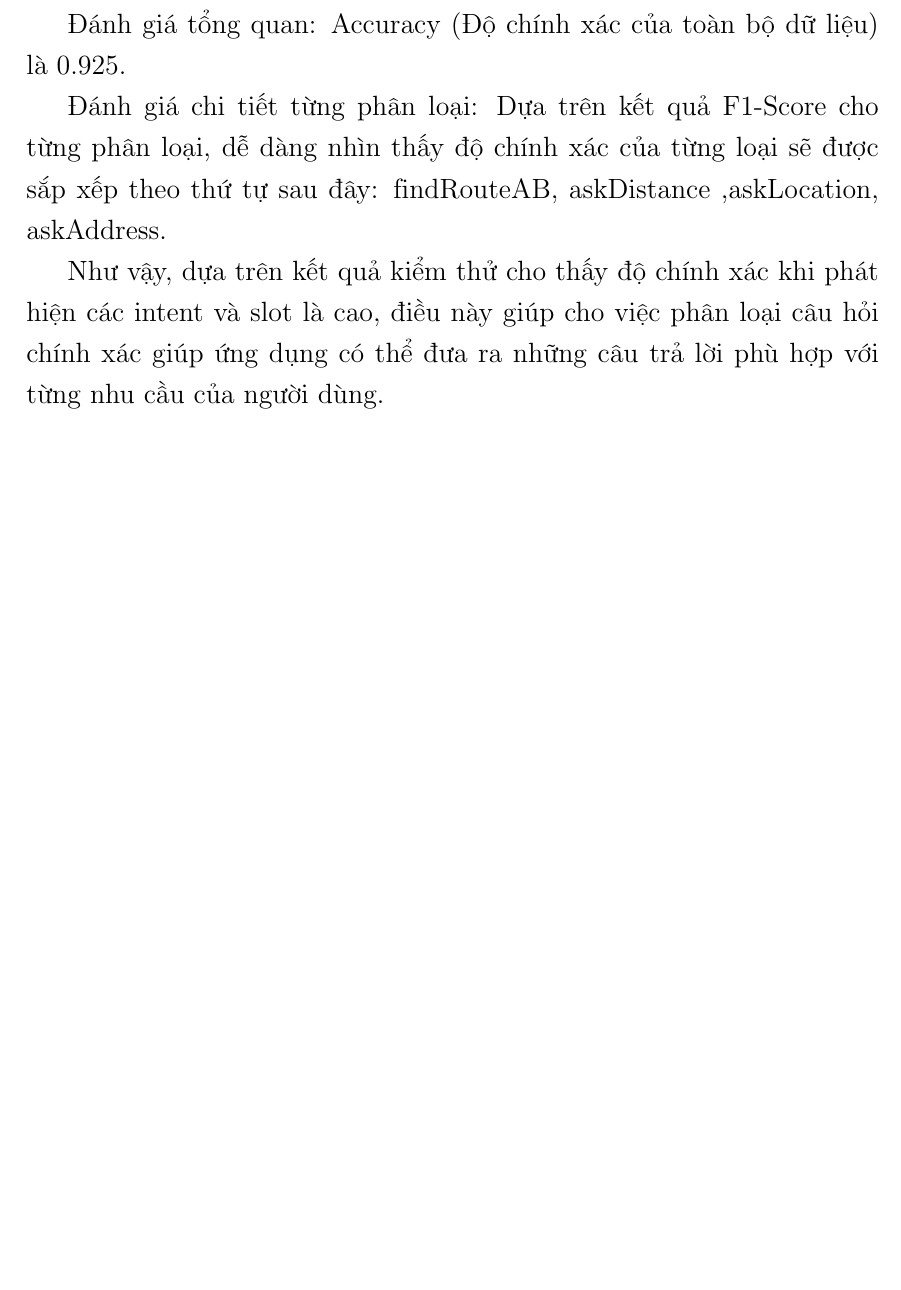
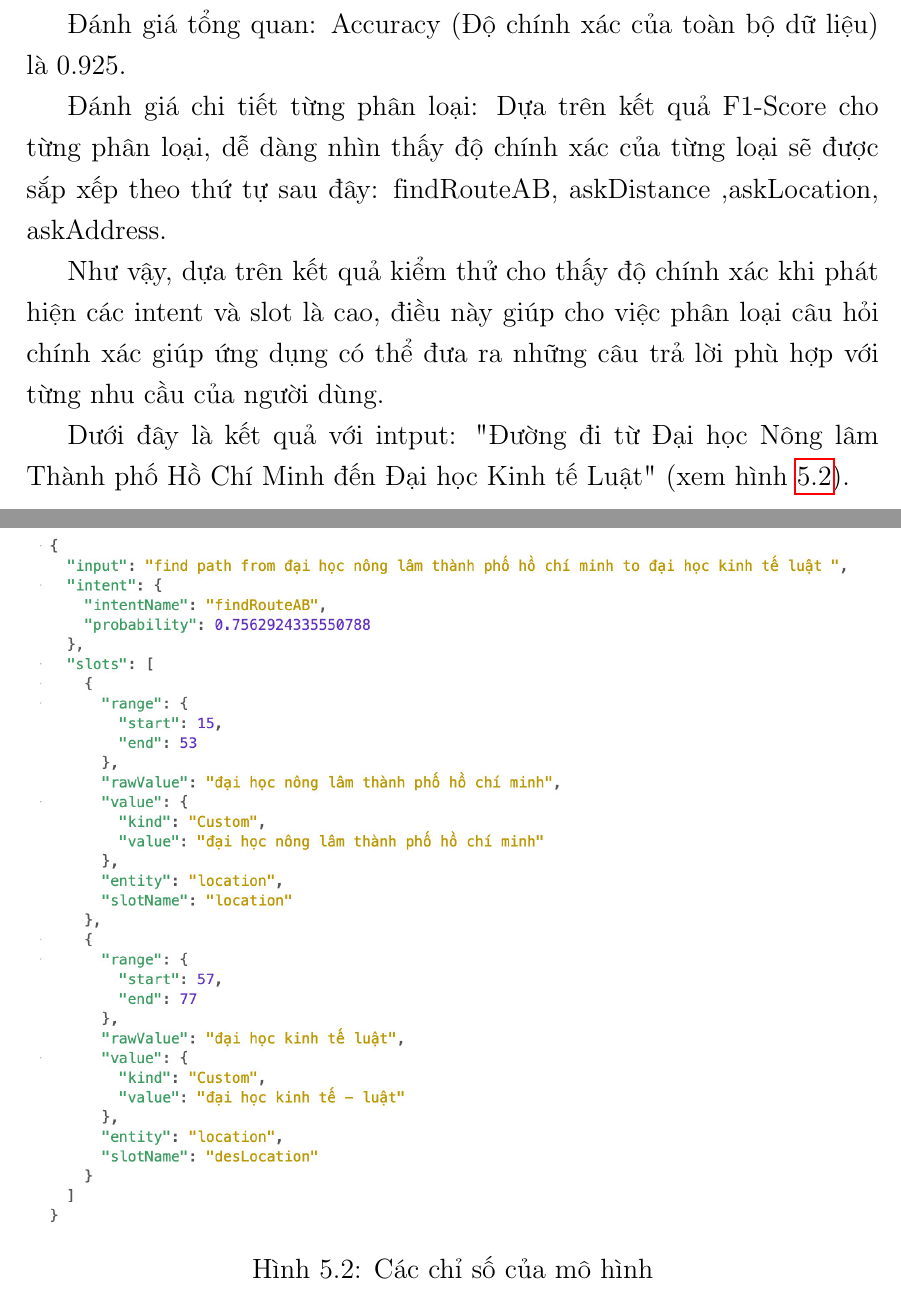
Before and after one commit to myduyenn218/Report_KL_2021, a LaTeX document (KL_2021_17130045.tex, which reads Chapter5/chapter5.tex): part of page 70 of 82 before the commit and two parts of pages 70 and 71 of 83 after it, the two joined at a grey line, cut so that both start at the same text, the shorter picture padded with empty space. Compiled offline with pdfLaTeX.

Commit message:
review result

```diff
--- a/Chapter5/chapter5.tex
+++ b/Chapter5/chapter5.tex
@@ -55,3 +55,10 @@ Các chỉ số được tính cho từng lớp riêng lẻ, ngoại trừ accur
 Đánh giá chi tiết từng phân loại: Dựa trên kết quả F1-Score cho từng phân loại, dễ dàng nhìn thấy độ chính xác của từng loại sẽ được sắp xếp theo thứ tự sau đây: findRouteAB, askDistance ,askLocation, askAddress.
 
 Như vậy, dựa trên kết quả kiểm thử cho thấy độ chính xác khi phát hiện các intent và slot là cao, điều này giúp cho việc phân loại câu hỏi chính xác giúp ứng dụng có thể đưa ra những câu trả lời phù hợp với từng nhu cầu của người dùng.
+
+Dưới đây là kết quả với intput: "Đường đi từ Đại học Nông lâm Thành phố Hồ Chí Minh đến Đại học Kinh tế Luật" (xem hình \ref{fig:detect-intent}).
+
+\begin{figure}[htp]
+    \centering
+    \includegraphics[width=15cm]{images/detect_intent.jpg}
+    \caption{Các chỉ số của mô hình}
```
Also changed, not shown: images/detect_intent.jpg (added), Chapter5/chapter5.tex (9 more changed lines).
